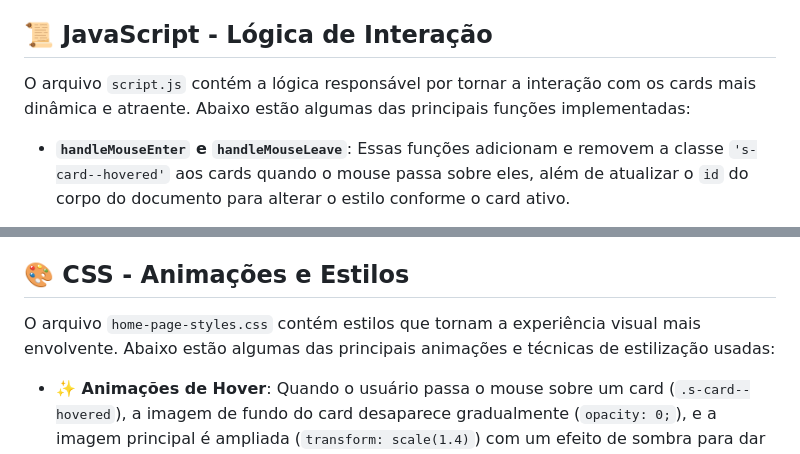
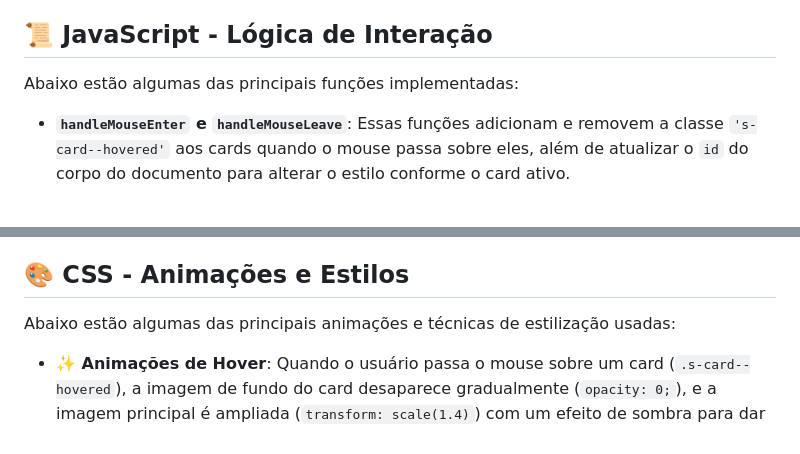
Before and after one commit to Amadeo-Frontend/DIO-Spider_Man-Multiverse, a Markdown page: README.md, 2 parts joined by grey strips. Drawn GitHub-style.

```diff
--- a/README.md
+++ b/README.md
@@ -19,7 +19,7 @@ O projeto visa proporcionar uma experiência visual e interativa sobre o univers
 
 ## 📜 JavaScript - Lógica de Interação
 
-O arquivo `script.js` contém a lógica responsável por tornar a interação com os cards mais dinâmica e atraente. Abaixo estão algumas das principais funções implementadas:
+Abaixo estão algumas das principais funções implementadas:
 
 - **`handleMouseEnter` e `handleMouseLeave`**: Essas funções adicionam e removem a classe `'s-card--hovered'` aos cards quando o mouse passa sobre eles, além de atualizar o `id` do corpo do documento para alterar o estilo conforme o card ativo.
 
@@ -29,7 +29,7 @@ O arquivo `script.js` contém a lógica responsável por tornar a interação co
 
 ## 🎨 CSS - Animações e Estilos
 
-O arquivo `home-page-styles.css` contém estilos que tornam a experiência visual mais envolvente. Abaixo estão algumas das principais animações e técnicas de estilização usadas:
+Abaixo estão algumas das principais animações e técnicas de estilização usadas:
 
 - **✨ Animações de Hover**: Quando o usuário passa o mouse sobre um card (`.s-card--hovered`), a imagem de fundo do card desaparece gradualmente (`opacity: 0;`), e a imagem principal é ampliada (`transform: scale(1.4)`) com um efeito de sombra para dar destaque.
 
```
